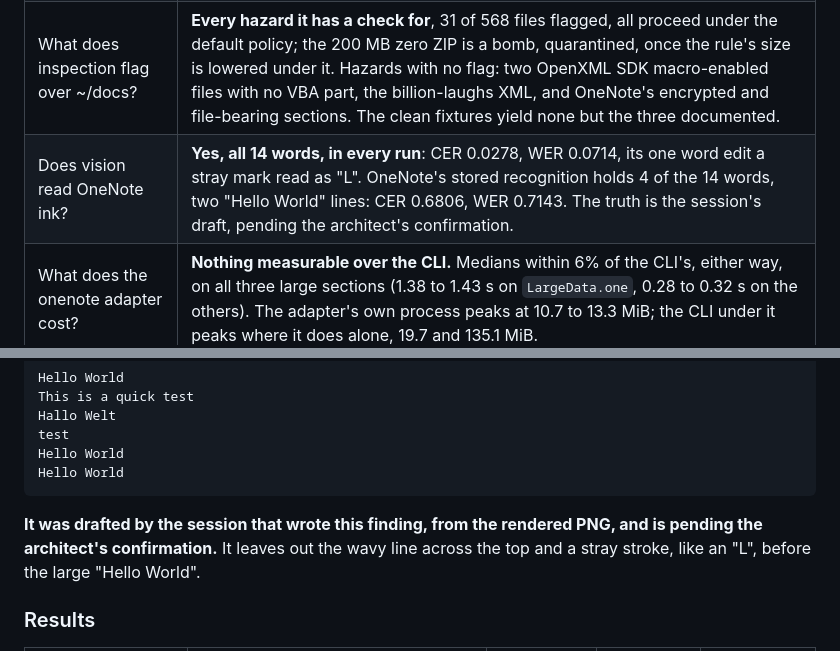
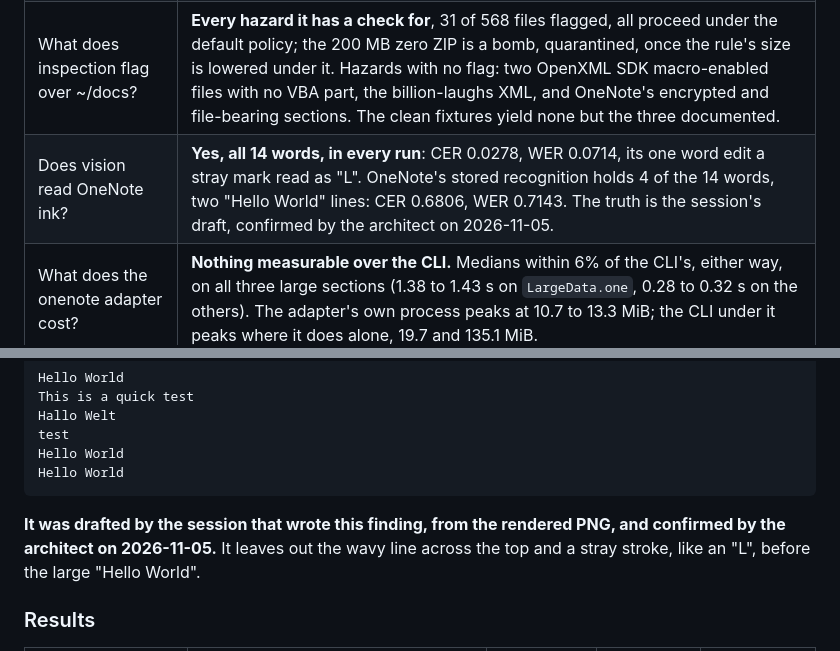
Before and after one commit to JaimeStill/spike-ai-pipeline-processing, a Markdown page: docs/findings/onenote.md, 2 parts joined by grey strips. Rendered like a GitHub page.

Commit message:
docs: the ink hand truth confirmed by the architect on 2026-11-05, as the session drafted it; the finding and dispatch's testdata README say so

````diff
--- a/docs/findings/onenote.md
+++ b/docs/findings/onenote.md
@@ -32,7 +32,7 @@ integration tier's in `dispatch/tier_integration_test.go`, and the ink's in
 | Do the routes match the hand truth? | **Yes, every row.** 119 inputs, 225 parts, each held to `dispatch/testdata/tier-routes.tsv`: no mismatch, no failed part the truth doesn't expect. The one failure is the truth's: `Encryption.one`, refused by onenote. |
 | Do OneNote's media route right? | **Yes.** In the tier, every page's image to vision, its embedded .docx to office, its ink to the picture stage, its .mp3 to audio (no processor yet); onenote's `TestRealMediaRoutes` holds all 7 distinct media files to their hand routes. |
 | What does inspection flag over ~/docs? | **Every hazard it has a check for**, 31 of 568 files flagged, all proceed under the default policy; the 200 MB zero ZIP is a bomb, quarantined, once the rule's size is lowered under it. Hazards with no flag: two OpenXML SDK macro-enabled files with no VBA part, the billion-laughs XML, and OneNote's encrypted and file-bearing sections. The clean fixtures yield none but the three documented. |
-| Does vision read OneNote ink? | **Yes, all 14 words, in every run**: CER 0.0278, WER 0.0714, its one word edit a stray mark read as "L". OneNote's stored recognition holds 4 of the 14 words, two "Hello World" lines: CER 0.6806, WER 0.7143. The truth is the session's draft, pending the architect's confirmation. |
+| Does vision read OneNote ink? | **Yes, all 14 words, in every run**: CER 0.0278, WER 0.0714, its one word edit a stray mark read as "L". OneNote's stored recognition holds 4 of the 14 words, two "Hello World" lines: CER 0.6806, WER 0.7143. The truth is the session's draft, confirmed by the architect on 2026-11-05. |
 | What does the onenote adapter cost? | **Nothing measurable over the CLI.** Medians within 6% of the CLI's, either way, on all three large sections (1.38 to 1.43 s on `LargeData.one`, 0.28 to 0.32 s on the others). The adapter's own process peaks at 10.7 to 13.3 MiB; the CLI under it peaks where it does alone, 19.7 and 135.1 MiB. |
 | What does the dispatcher cost on the scale store? | **15.61 s with removal on, 17.57 s with it off, against 13.72 s for the email adapter alone and 13.48 s for mail alone**, median of 3: removal on is 14% over the adapter. Its own process peaks at **36.8 MiB** on, 38.3 MiB off; mail under it at 67.0 MiB, where mail alone peaks at 66.8 MiB. |
 | How much disk? | **19.0 MB at most with removal on**, the CLI's originals released as each is settled, against **1.88 GB with removal off**, every attachment kept, the same bytes mail alone writes: 1.0% of it. The file index ends at 264 MB either way. |
@@ -166,8 +166,8 @@ Hello World
 Hello World
 ```
 
-**It was drafted by the session that wrote this finding, from the rendered PNG, and is pending the
-architect's confirmation.** It leaves out the wavy line across the top and a stray stroke, like an
+**It was drafted by the session that wrote this finding, from the rendered PNG, and confirmed by
+the architect on 2026-11-05.** It leaves out the wavy line across the top and a stray stroke, like an
 "L", before the large "Hello World".
 
 ### Results
````
Also changed, not shown: 1 other file.
